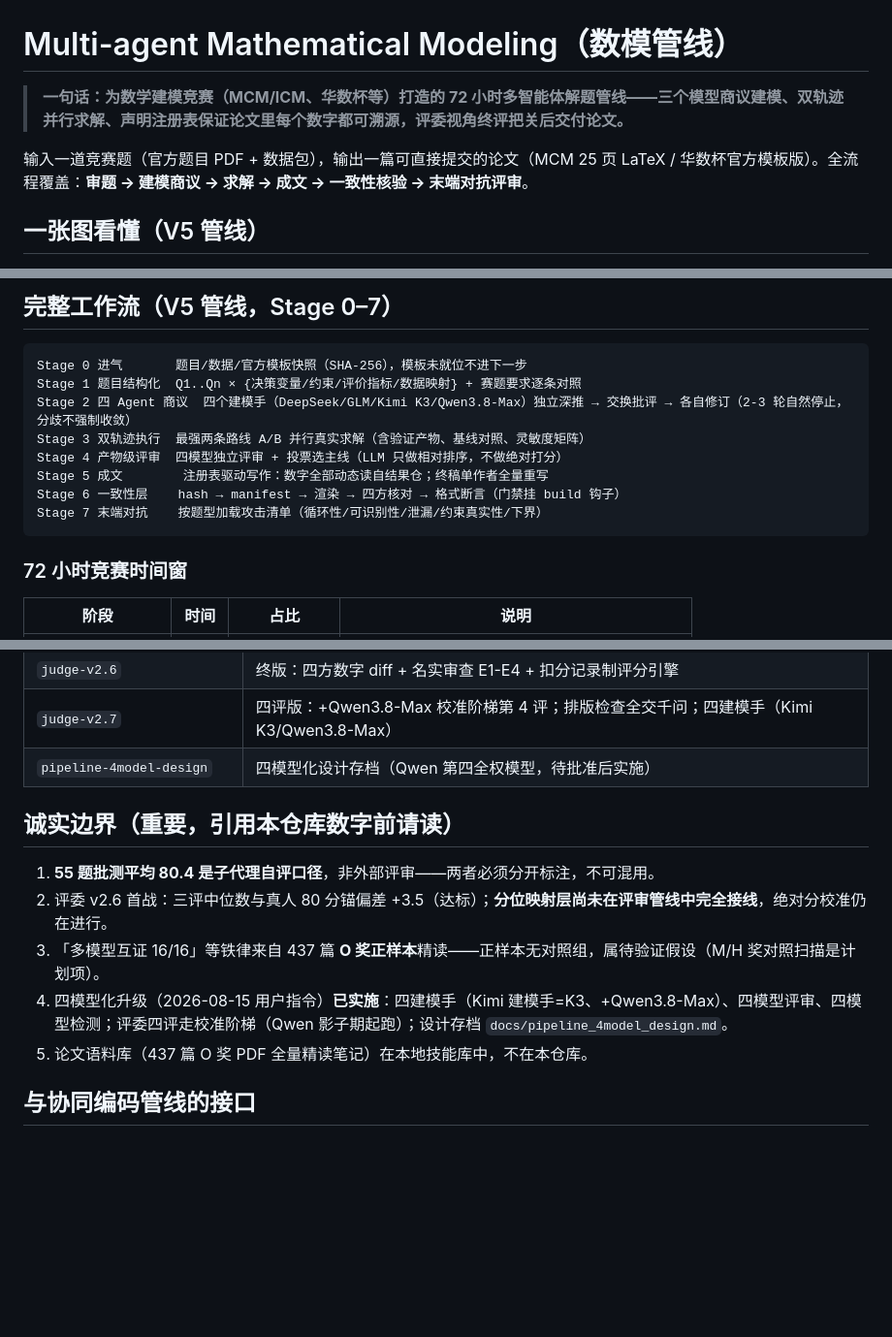
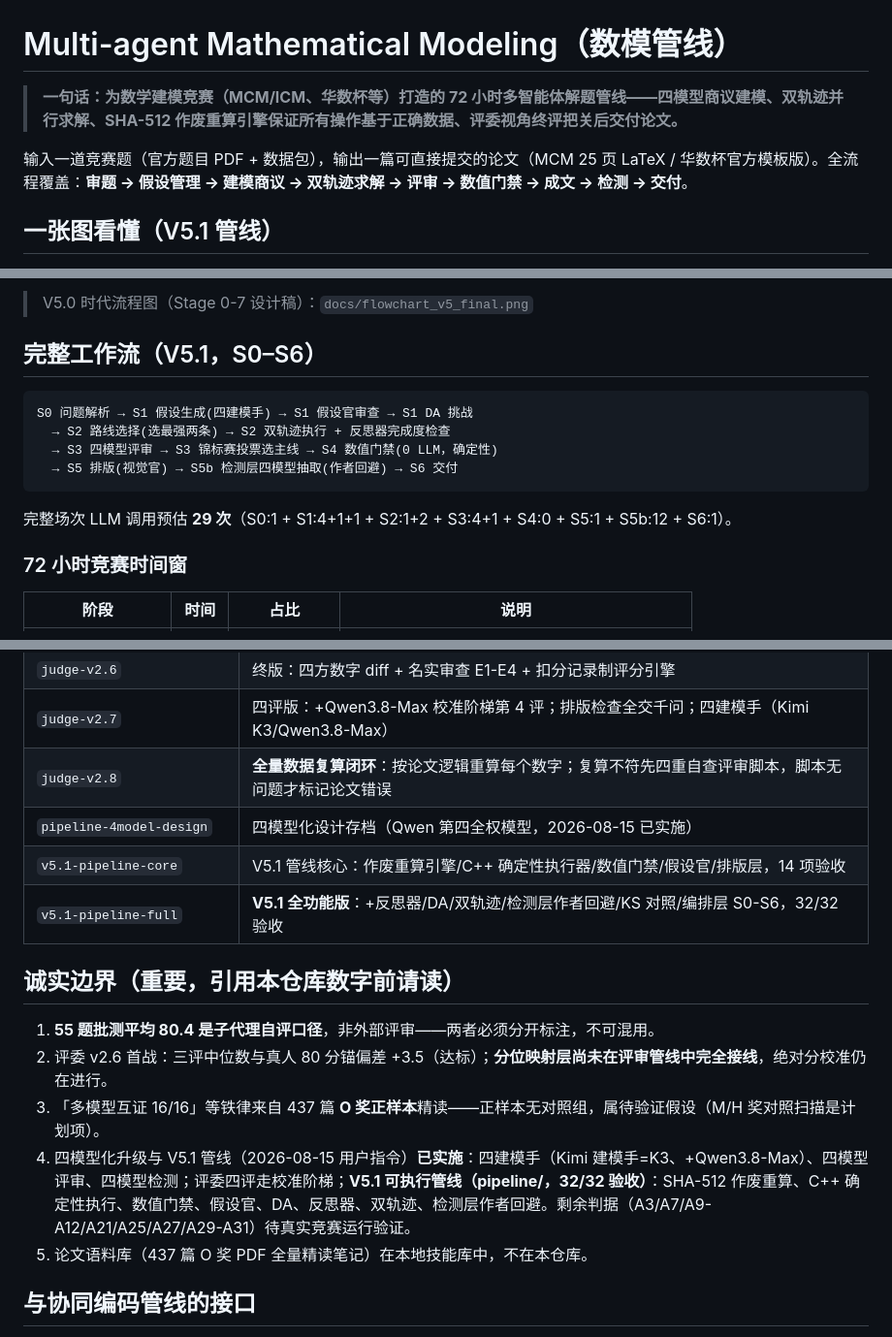
Before and after one commit to xtr0928/Multi-agent-mathematical-modeling, a Markdown page: README.md, 3 parts joined by grey strips. Shown at 97% size. Rendered like a GitHub page; blank space fills up the shorter version.

````diff
--- a/README.md
+++ b/README.md
@@ -1,8 +1,8 @@
 # Multi-agent Mathematical Modeling（数模管线）
 
-> **一句话：为数学建模竞赛（MCM/ICM、华数杯等）打造的 72 小时多智能体解题管线——三个模型商议建模、双轨迹并行求解、声明注册表保证论文里每个数字都可溯源，评委视角终评把关后交付论文。**
+> **一句话：为数学建模竞赛（MCM/ICM、华数杯等）打造的 72 小时多智能体解题管线——四模型商议建模、双轨迹并行求解、SHA-512 作废重算引擎保证所有操作基于正确数据、评委视角终评把关后交付论文。**
 
-输入一道竞赛题（官方题目 PDF + 数据包），输出一篇可直接提交的论文（MCM 25 页 LaTeX / 华数杯官方模板版）。全流程覆盖：**审题 → 建模商议 → 求解 → 成文 → 一致性核验 → 末端对抗评审**。
+输入一道竞赛题（官方题目 PDF + 数据包），输出一篇可直接提交的论文（MCM 25 页 LaTeX / 华数杯官方模板版）。全流程覆盖：**审题 → 假设管理 → 建模商议 → 双轨迹求解 → 评审 → 数值门禁 → 成文 → 检测 → 交付**。
 
-## 一张图看懂（V5 管线）
+## 一张图看懂（V5.1 管线）
 
@@ -10,16 +10,16 @@
 
-## 完整工作流（V5 管线，Stage 0–7）
+> V5.0 时代流程图（Stage 0-7 设计稿）：`docs/flowchart_v5_final.png`
+
+## 完整工作流（V5.1，S0–S6）
 
 ```
-Stage 0 进气       题目/数据/官方模板快照（SHA-256），模板未就位不进下一步
-Stage 1 题目结构化  Q1..Qn × {决策变量/约束/评价指标/数据映射} + 赛题要求逐条对照
-Stage 2 四 Agent 商议  四个建模手（DeepSeek/GLM/Kimi K3/Qwen3.8-Max）独立深推 → 交换批评 → 各自修订（2-3 轮自然停止，分歧不强制收敛）
-Stage 3 双轨迹执行  最强两条路线 A/B 并行真实求解（含验证产物、基线对照、灵敏度矩阵）
-Stage 4 产物级评审  四模型独立评审 + 投票选主线（LLM 只做相对排序，不做绝对打分）
-Stage 5 成文        注册表驱动写作：数字全部动态读自结果仓；终稿单作者全量重写
-Stage 6 一致性层    hash → manifest → 渲染 → 四方核对 → 格式断言（门禁挂 build 钩子）
-Stage 7 末端对抗    按题型加载攻击清单（循环性/可识别性/泄漏/约束真实性/下界）
+S0 问题解析 → S1 假设生成(四建模手) → S1 假设官审查 → S1 DA 挑战
+  → S2 路线选择(选最强两条) → S2 双轨迹执行 + 反思器完成度检查
+  → S3 四模型评审 → S3 锦标赛投票选主线 → S4 数值门禁(0 LLM，确定性)
+  → S5 排版(视觉官) → S5b 检测层四模型抽取(作者回避) → S6 交付
 ```
+
+完整场次 LLM 调用预估 **29 次**（S0:1 + S1:4+1+1 + S2:1+2 + S3:4+1 + S4:0 + S5:1 + S5b:12 + S6:1）。
 
 ### 72 小时竞赛时间窗
 
@@ -97,14 +113,17 @@ docs/
 | `judge-v2.5` `judge-v2.5.1` | 六阶段架构 + 三评仲裁 + 视觉评审层（冷启动五层参照系） |
 | `judge-v2.6` | 终版：四方数字 diff + 名实审查 E1-E4 + 扣分记录制评分引擎 |
 | `judge-v2.7` | 四评版：+Qwen3.8-Max 校准阶梯第 4 评；排版检查全交千问；四建模手（Kimi K3/Qwen3.8-Max） |
-| `pipeline-4model-design` | 四模型化设计存档（Qwen 第四全权模型，待批准后实施） |
+| `judge-v2.8` | **全量数据复算闭环**：按论文逻辑重算每个数字；复算不符先四重自查评审脚本，脚本无问题才标记论文错误 |
+| `pipeline-4model-design` | 四模型化设计存档（Qwen 第四全权模型，2026-08-15 已实施） |
+| `v5.1-pipeline-core` | V5.1 管线核心：作废重算引擎/C++ 确定性执行器/数值门禁/假设官/排版层，14 项验收 |
+| `v5.1-pipeline-full` | **V5.1 全功能版**：+反思器/DA/双轨迹/检测层作者回避/KS 对照/编排层 S0-S6，32/32 验收 |
 
 ## 诚实边界（重要，引用本仓库数字前请读）
 
 1. **55 题批测平均 80.4 是子代理自评口径**，非外部评审——两者必须分开标注，不可混用。
 2. 评委 v2.6 首战：三评中位数与真人 80 分锚偏差 +3.5（达标）；**分位映射层尚未在评审管线中完全接线**，绝对分校准仍在进行。
 3. 「多模型互证 16/16」等铁律来自 437 篇 **O 奖正样本**精读——正样本无对照组，属待验证假设（M/H 奖对照扫描是计划项）。
-4. 四模型化升级（2026-08-15 用户指令）**已实施**：四建模手（Kimi 建模手=K3、+Qwen3.8-Max）、四模型评审、四模型检测；评委四评走校准阶梯（Qwen 影子期起跑）；设计存档 `docs/pipeline_4model_design.md`。
+4. 四模型化升级与 V5.1 管线（2026-08-15 用户指令）**已实施**：四建模手（Kimi 建模手=K3、+Qwen3.8-Max）、四模型评审、四模型检测；评委四评走校准阶梯；**V5.1 可执行管线（pipeline/，32/32 验收）**：SHA-512 作废重算、C++ 确定性执行、数值门禁、假设官、DA、反思器、双轨迹、检测层作者回避。剩余判据（A3/A7/A9-A12/A21/A25/A27/A29-A31）待真实竞赛运行验证。
 5. 论文语料库（437 篇 O 奖 PDF 全量精读笔记）在本地技能库中，不在本仓库。
 
 ## 与协同编码管线的接口
````
Also changed, not shown: other parts of README.md (+28 -12 lines).
